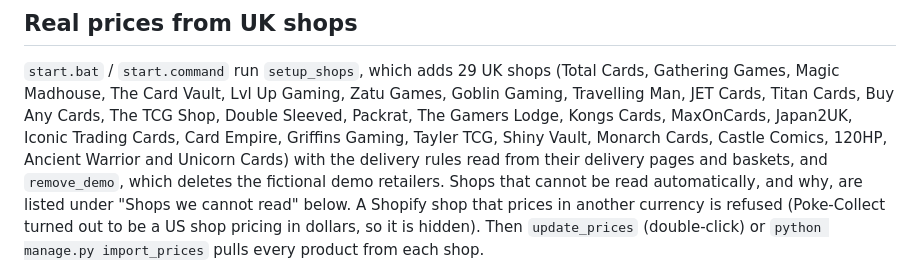
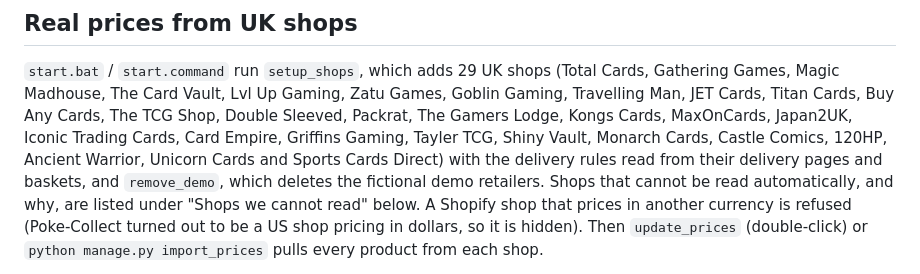
Before and after one commit to Dimondb1/cardthing, a Markdown page: README.md, the part around the change. GitHub-like rendering.

Commit message:
README: Sports Cards Direct in the shop list
Co-Authored-By: Claude Fable 5.1 <noreply@anthropic.com>
Claude-Session: https://claude.ai/code/session_01Kv6Y8EZ7vYTKKA2zWUUDxH

```diff
--- a/README.md
+++ b/README.md
@@ -191,7 +191,7 @@ Gaming, Zatu Games, Goblin Gaming, Travelling Man, JET Cards, Titan Cards,
 Buy Any Cards, The TCG Shop, Double Sleeved, Packrat, The Gamers Lodge,
 Kongs Cards, MaxOnCards, Japan2UK, Iconic Trading Cards, Card Empire,
 Griffins Gaming, Tayler TCG, Shiny Vault, Monarch Cards, Castle Comics, 120HP,
-Ancient Warrior and Unicorn Cards) with the delivery rules read from their delivery pages and baskets,
+Ancient Warrior, Unicorn Cards and Sports Cards Direct) with the delivery rules read from their delivery pages and baskets,
 and `remove_demo`, which deletes the fictional demo retailers. Shops that
 cannot be read automatically, and why, are listed under "Shops we cannot
 read" below. A Shopify shop that prices in another currency is refused
```
